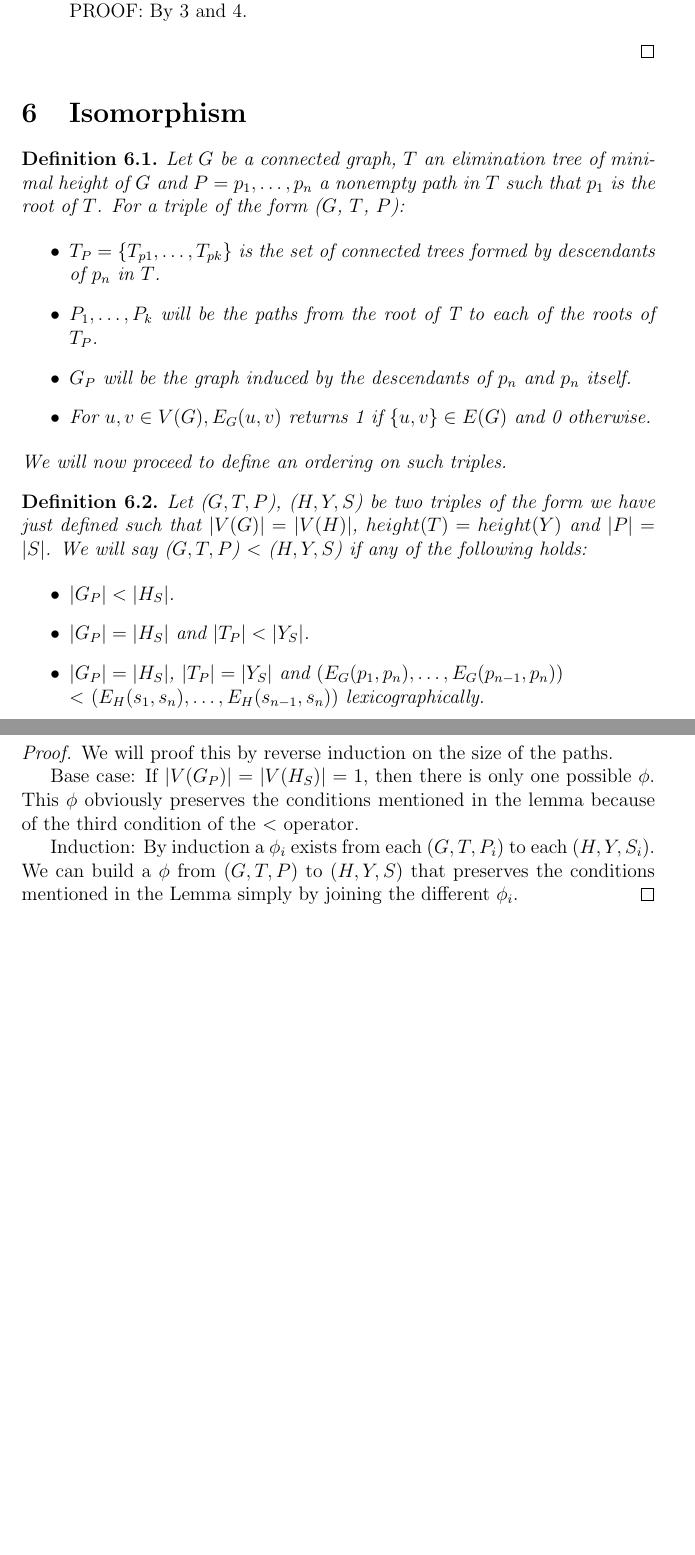
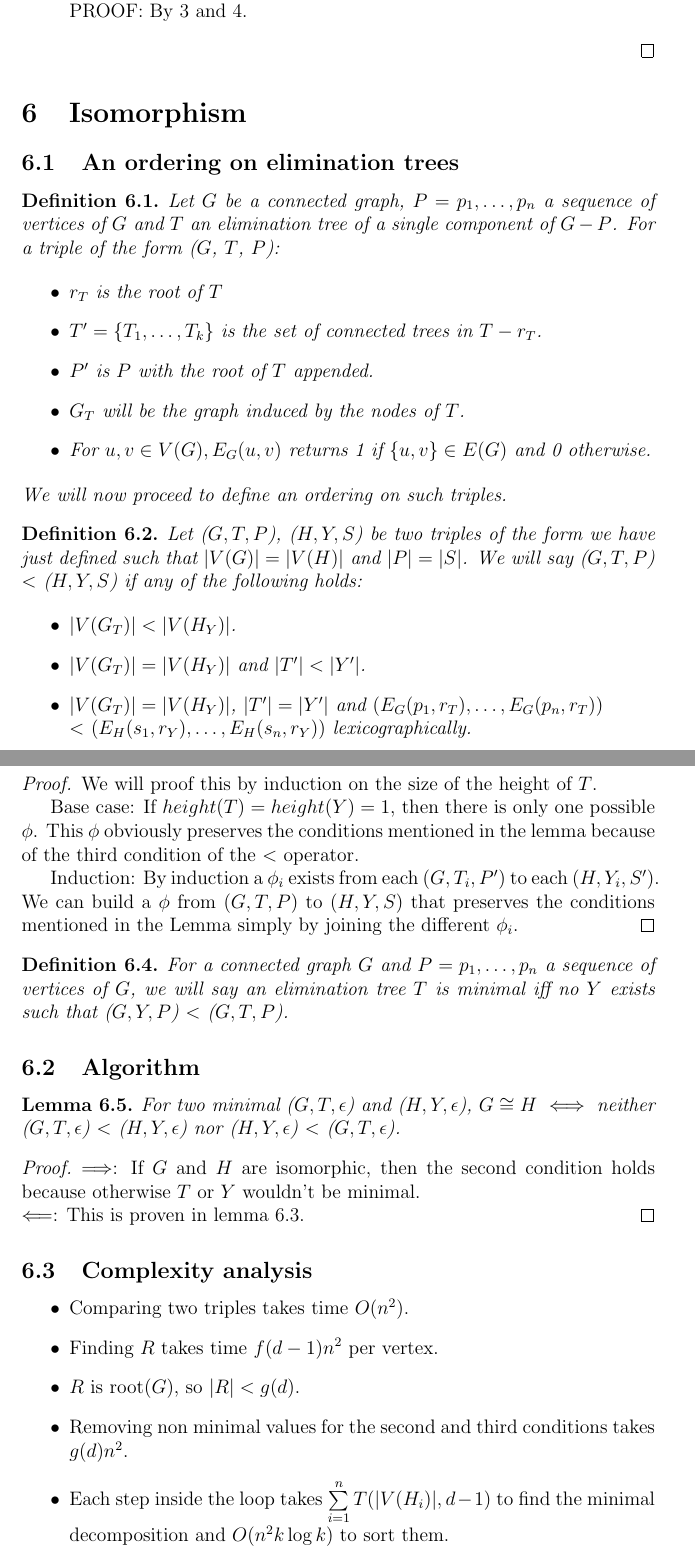
Before and after one commit to amujika/About-Tree-Depth, a LaTeX document (main.tex, which reads Isomorphism/isomorphism.tex): two parts of pages 18 and 19 of 19, joined at a grey line, cut so that both start at the same text, the shorter picture padded with empty space. Compiled offline with pdfLaTeX.

Commit message:
Complexity analisys of ismorphism algo

```diff
--- a/Isomorphism/isomorphism.tex
+++ b/Isomorphism/isomorphism.tex
@@ -1,22 +1,23 @@
-\section{Isomorphism}
+\section{Isomorphism}\subsection{An ordering on elimination trees}
 \begin{definition}
-Let $G$ be a connected graph, $T$ an elimination tree of minimal height of $G$ and $P = p_1,\ldots, p_n$ a nonempty path in $T$ such that $p_1$ is the root of $T$. For a triple of the form ($G$, $T$, $P$):
+Let $G$ be a connected graph, $P = p_1,\ldots, p_n$ a sequence of vertices of $G$ and $T$ an elimination tree of a single component of $G-P$. For a triple of the form ($G$, $T$, $P$):
 
 \begin{itemize}
- \item $T_P = \{T_{p1}, \ldots, T_{pk}\}$ is the set of connected trees formed by descendants of $p_n$ in $T$.
- \item $P_1, \ldots, P_k$ will be the paths from the root of T to each of the roots of $T_P$.
- \item $G_P$ will be the graph induced by the descendants of $p_n$ and $p_n$ itself.
+ \item $r_T$ is the root of $T$
+ \item $T' = \{T_1, \ldots, T_k\}$ is the set of connected trees in $T-r_T$.
+ \item $P'$ is $P$ with the root of $T$ appended.
+ \item $G_T$ will be the graph induced by the nodes of $T$.
  \item For $u,v \in V(G), E_G(u, v)$ returns 1 if $\{u, v\} \in E(G)$ and 0 otherwise.
  \end{itemize}
 We will now proceed to define an ordering on such triples.
 \end{definition}
 
 \begin{definition}
-Let ($G, T, P$), ($H, Y, S$) be two triples of the form we have just defined such that $|V(G)| = |V(H)|$, $height(T) = height(Y)$ and $|P| = |S|$. We will say ($G, T, P$) $<$ ($H, Y, S$) if any of the following holds:
+Let ($G, T, P$), ($H, Y, S$) be two triples of the form we have just defined such that $|V(G)| = |V(H)|$ and $|P| = |S|$. We will say ($G, T, P$) $<$ ($H, Y, S$) if any of the following holds:
 
 \begin{itemize}
-\item $|G_P| < |H_S|$.
-\item $|G_P| = |H_S|$ and $|T_P| < |Y_S|$.
-\item $|G_P| = |H_S|$, $|T_P| = |Y_S|$ and $(E_G(p_1, p_n), \ldots, E_G(p_{n-1}, p_n))$ \\ $ < $ $(E_H(s_1, s_n), \ldots, E_H(s_{n-1}, s_n))$ lexicographically.
-\item $|G_P| = |H_S|$, $|T_P| = |Y_S|$, $E_G(p_i, p_n) = E_H(s_i, s_n)$ $\forall i = 1, \ldots, n-1$ and $((G, T, P_1), \ldots, (G, T, P_k)) < ((H, Y, S_1), \ldots, (H, Y, S_k))$, where each list is ordered by this relation.
+\item $|V(G_T)| < |V(H_Y)|$.
+\item $|V(G_T)| = |V(H_Y)|$ and $|T'| < |Y'|$.
+\item $|V(G_T)| = |V(H_Y)|$, $|T'| = |Y'|$ and $(E_G(p_1, r_T), \ldots, E_G(p_n, r_T))$ \\ $ < $ $(E_H(s_1, r_Y), \ldots, E_H(s_n, r_Y))$ lexicographically.
+\item $|V(G_T)| = |V(H_Y)|$, $|T'| = |Y'| = k$, $\forall i = 1, \ldots, n$ $E_G(p_i, r_T) = E_H(s_i, r_Y)$  and $((G, T_1, P'), \ldots, (G, T_k, P')) < ((H, Y_1, S'), \ldots, (H, Y_k, S'))$ lexicographically, where each list is ordered by this relation.
 \end{itemize}
@@ -26,13 +28,37 @@ For two triples ($G, T, P$), ($H, Y, S$), if neither ($G, T, P$) $<$ ($H, Y, S$)
 \end{lemma}
 
 \begin{proof}
-We will proof this by reverse induction on the size of the paths.
+We will proof this by induction on the size of the height of $T$.
 
 Base case:
-If $|V(G_P)| = |V(H_S)| = 1$, then there is only one possible $\phi$. This $\phi$ obviously preserves the conditions mentioned in the lemma because of the third condition of the $<$ operator.
+If $height(T) = height(Y) = 1$, then there is only one possible $\phi$. This $\phi$ obviously preserves the conditions mentioned in the lemma because of the third condition of the $<$ operator.
 
 Induction:
-By induction a $\phi_i$ exists from each ($G, T, P_i$) to each ($H, Y, S_i$). We can build a $\phi$ from ($G, T, P$) to ($H, Y, S$) that preserves the conditions mentioned in the Lemma simply by joining the different $\phi_i$.
+By induction a $\phi_i$ exists from each ($G, T_i, P'$) to each ($H, Y_i, S'$). We can build a $\phi$ from ($G, T, P$) to ($H, Y, S$) that preserves the conditions mentioned in the Lemma simply by joining the different $\phi_i$.
 \end{proof}
 
+\begin{definition}
+For a connected graph $G$ and $P = p_1,\ldots, p_n$ a sequence of vertices of $G$, we will say an elimination tree $T$ is minimal iff no $Y$ exists such that ($G, Y, P$) $<$ ($G, T, P$).
 \end{definition}
+
+\subsection{Algorithm}
+\begin{lemma}
+For two minimal ($G, T, \epsilon$) and ($H, Y, \epsilon$), $G \cong H$ $\iff$ neither ($G, T, \epsilon$) $<$ ($H, Y, \epsilon$) nor ($H, Y, \epsilon$) $<$ ($G, T, \epsilon$).
+\end{lemma}
+
+\begin{proof}
+$\Longrightarrow$: If $G$ and $H$ are isomorphic, then the second condition holds because otherwise $T$ or $Y$ wouldn't be minimal.\\
+$\Longleftarrow$: This is proven in lemma~\ref{lemma:et comparison}.
+\end{proof}
+
+
+
+\subsection{Complexity analysis}
+
+\begin{itemize}
+\item Comparing two triples takes time $O(n^2)$.
+\item Finding $R$ takes time $f(d-1)n^2$ per vertex.
+\item $R$ is root($G$), so $|R| < g(d)$.
+\item Removing non minimal values for the second and third conditions takes $g(d)n^2$.
+\item Each step inside the loop takes $\sum\limits_{i=1}^n T(|V(H_i)|, d-1)$ to find the minimal decomposition and $O(n^2 k \log k)$ to sort them.
+\item Selecting the smallest $T_1,\ldots, T_k$ takes $O(kn^2)$.
```
Also changed, not shown: main.pdf, Isomorphism/isomorphism.tex (8 more changed lines).
